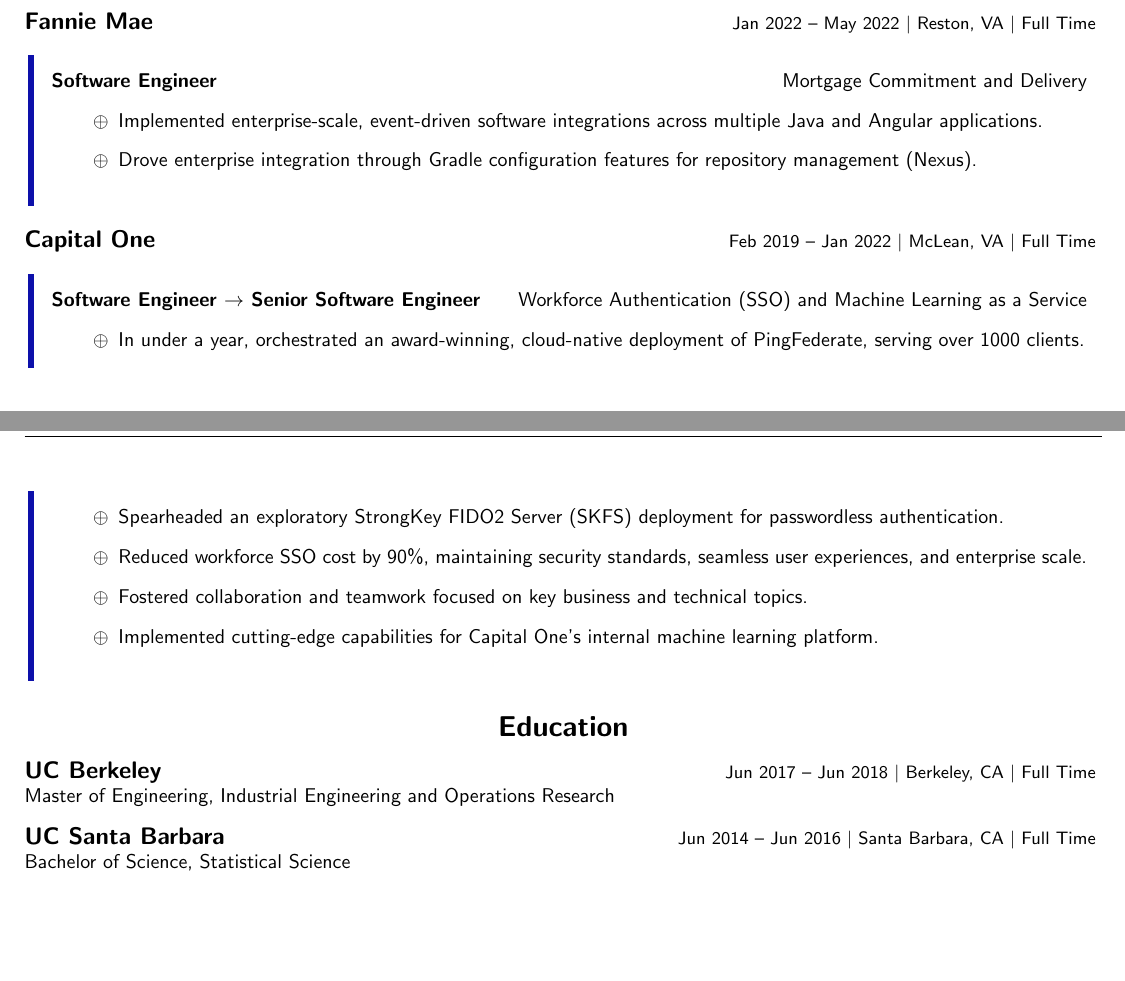
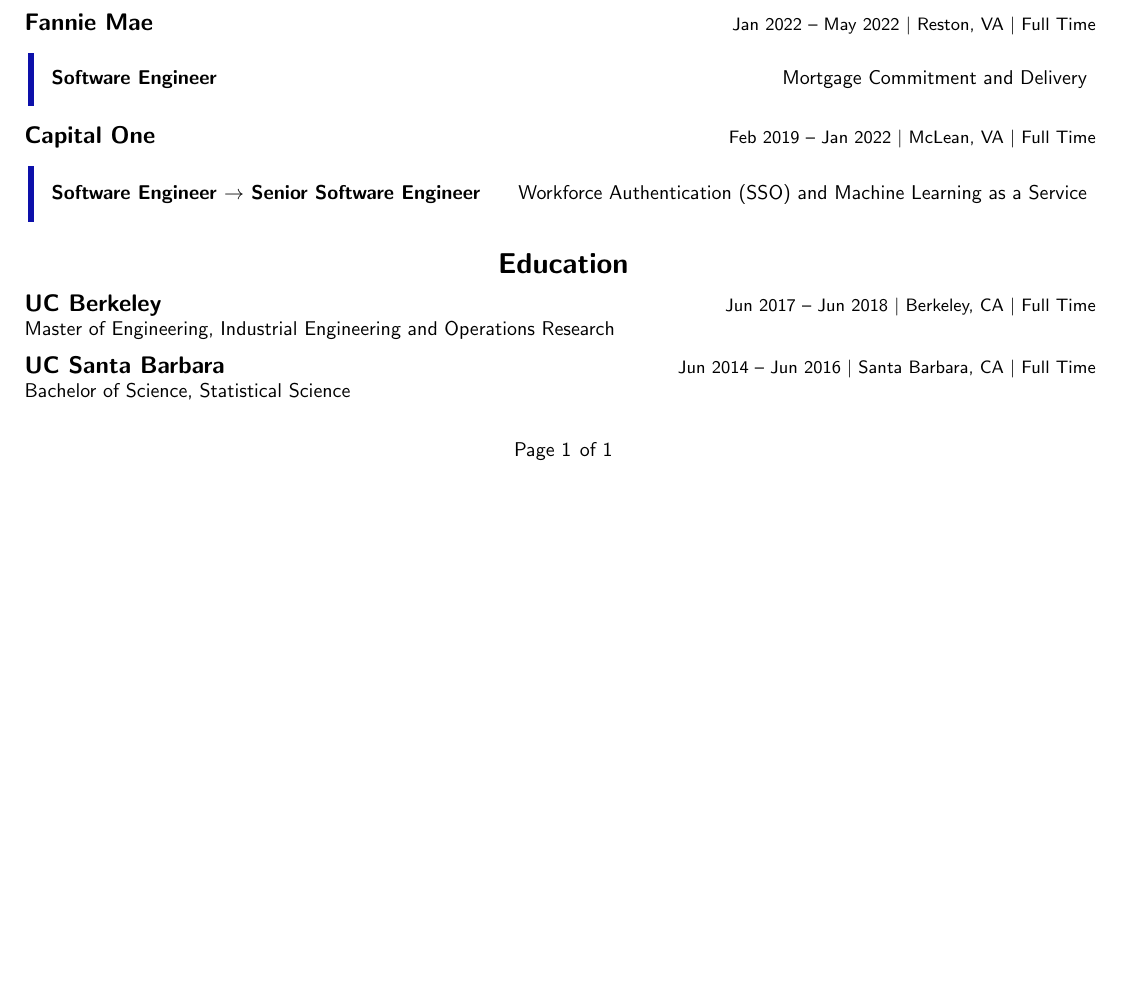
Before and after one commit to segevmalool/Resume, a LaTeX CV (Res.tex): two parts of pages 1 and 2 of 2 before the commit and part of the page after it, the two joined at a grey line, cut so that both start at the same text, the shorter picture padded with empty space. Compiled offline with pdfLaTeX.

Commit message:
minimize

```diff
--- a/Res.tex
+++ b/Res.tex
@@ -141,12 +141,6 @@
 
 \begin{leftbar}
   \normalsize\textbf{Software Engineer} \hfill Mortgage Commitment and Delivery
-  \begin{itemize}
-    {\normalsize\setlength\itemindent{0.3cm}
-    \item Implemented enterprise-scale, event-driven software integrations across multiple Java and Angular applications.
-    \item Drove enterprise integration through Gradle configuration features for repository management (Nexus).
-    }
-  \end{itemize}
 \end{leftbar}
 
 \flushleft\noindent\large\textbf{Capital One}\hfill\small{
@@ -155,15 +149,6 @@
 
 \begin{leftbar}
   \normalsize\textbf{Software Engineer $\rightarrow$ Senior Software Engineer} \hfill Workforce Authentication (SSO) and Machine Learning as a Service
-  \begin{itemize}
-    {\normalsize\setlength\itemindent{0.3cm}
-    \item In under a year, orchestrated an award-winning, cloud-native deployment of PingFederate, serving over 1000 clients.
-    \item Spearheaded an exploratory StrongKey FIDO2 Server (SKFS) deployment for passwordless authentication.
-    \item Reduced workforce SSO cost by 90\%, maintaining security standards, seamless user experiences, and enterprise scale.
-    \item Fostered collaboration and teamwork focused on key business and technical topics.
-    \item Implemented cutting-edge capabilities for Capital One's internal machine learning platform.
-    }
-  \end{itemize}
 \end{leftbar}
 
 \center\Large\textbf{Education}
```
Also changed, not shown: Res.pdf, 3 other files.
